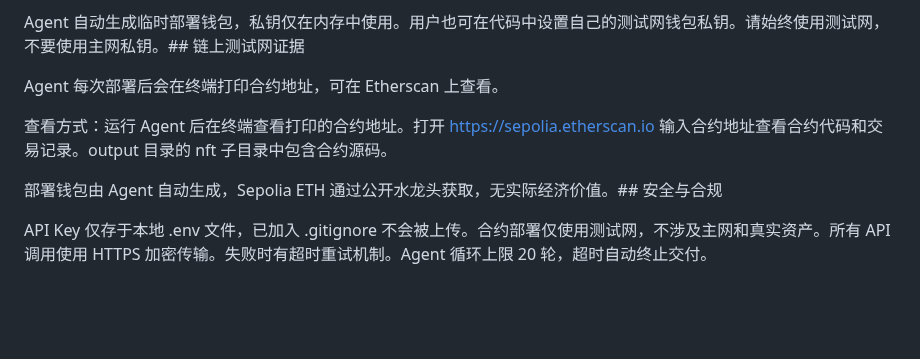
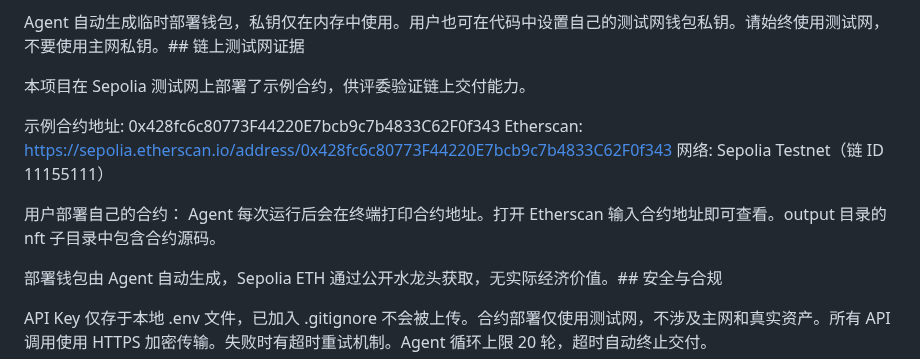
Before and after one commit to yanwenzhe519-ctrl/IP-Weave, a Markdown page: README.md, the part around the change. Drawn GitHub-style; blank space fills up the shorter version.

Commit message:
restore on-chain proof with example

```diff
--- a/README.md
+++ b/README.md
@@ -217,9 +217,14 @@ Arbitrum Sepolia: RPC https://sepolia-rollup.arbitrum.io/rpc，链 ID 421614
 
 Agent 自动生成临时部署钱包，私钥仅在内存中使用。用户也可在代码中设置自己的测试网钱包私钥。请始终使用测试网，不要使用主网私钥。## 链上测试网证据
 
-Agent 每次部署后会在终端打印合约地址，可在 Etherscan 上查看。
+本项目在 Sepolia 测试网上部署了示例合约，供评委验证链上交付能力。
 
-查看方式：运行 Agent 后在终端查看打印的合约地址。打开 https://sepolia.etherscan.io 输入合约地址查看合约代码和交易记录。output 目录的 nft 子目录中包含合约源码。
+示例合约地址: 0x428fc6c80773F44220E7bcb9c7b4833C62F0f343
+Etherscan: https://sepolia.etherscan.io/address/0x428fc6c80773F44220E7bcb9c7b4833C62F0f343
+网络: Sepolia Testnet（链 ID 11155111）
+
+用户部署自己的合约：
+Agent 每次运行后会在终端打印合约地址。打开 Etherscan 输入合约地址即可查看。output 目录的 nft 子目录中包含合约源码。
 
 部署钱包由 Agent 自动生成，Sepolia ETH 通过公开水龙头获取，无实际经济价值。## 安全与合规
 
```
